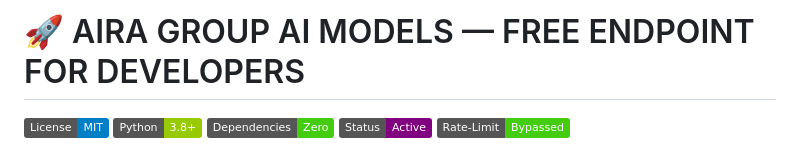
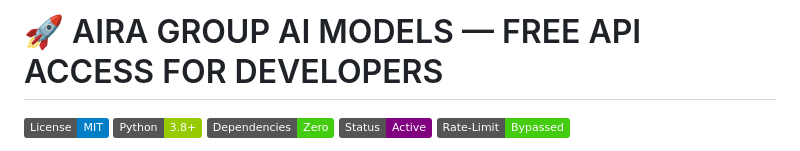
Before and after one commit to adameehanairagroup/Aira-AI-Endpoint, a Markdown page: README.md, the part around the change. GitHub-like rendering; badges without logos.

```diff
--- a/README.md
+++ b/README.md
@@ -1,4 +1,4 @@
-# 🚀 AIRA GROUP AI MODELS — FREE ENDPOINT FOR DEVELOPERS
+# 🚀 AIRA GROUP AI MODELS — FREE API ACCESS FOR DEVELOPERS
 
 [![License: MIT](https://img.shields.io/badge/License-MIT-blue.svg)](https://opensource.org/licenses/MIT)
 [![Python: 3.8+](https://img.shields.io/badge/Python-3.8+-green.svg)](https://python.org)
```
